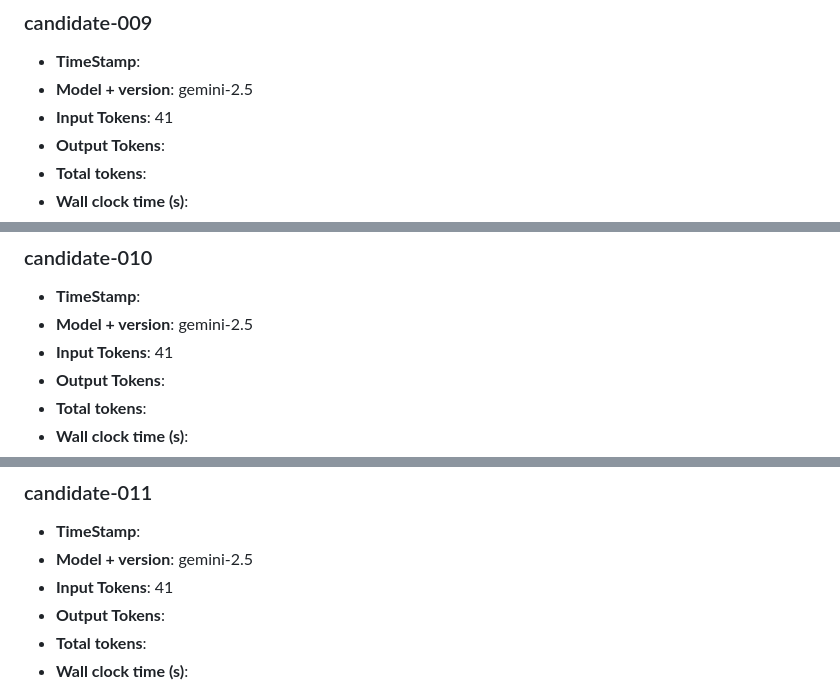
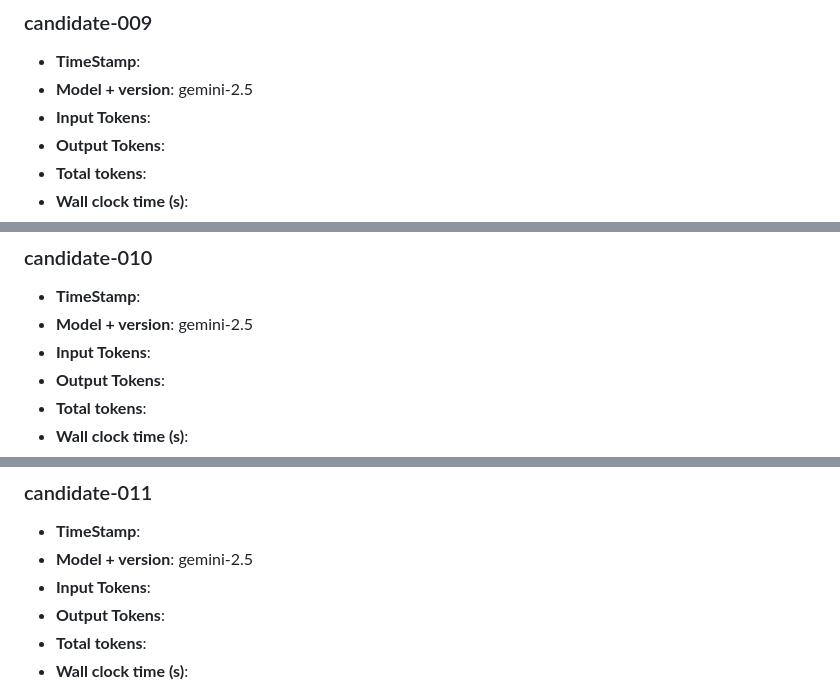
Before and after one commit to thtt-1kidd/cse110-techwarmup-group21, a Markdown page: MEASUREMENTS.md, 3 parts joined by grey strips. Drawn GitHub-style.

```diff
--- a/MEASUREMENTS.md
+++ b/MEASUREMENTS.md
@@ -123,7 +123,7 @@
 ### candidate-009
 - **TimeStamp**:
 - **Model + version**: gemini-2.5
-- **Input Tokens**: 41
+- **Input Tokens**:
 - **Output Tokens**:
 - **Total tokens**:
 - **Wall clock time (s)**:
@@ -138,7 +138,7 @@
 ### candidate-010
 - **TimeStamp**:
 - **Model + version**: gemini-2.5
-- **Input Tokens**: 41
+- **Input Tokens**:
 - **Output Tokens**:
 - **Total tokens**:
 - **Wall clock time (s)**:
@@ -153,7 +153,7 @@
 ### candidate-011
 - **TimeStamp**:
 - **Model + version**: gemini-2.5
-- **Input Tokens**: 41
+- **Input Tokens**:
 - **Output Tokens**:
 - **Total tokens**:
 - **Wall clock time (s)**:
```
Also changed, not shown: other parts of MEASUREMENTS.md (+60 -60 lines).
